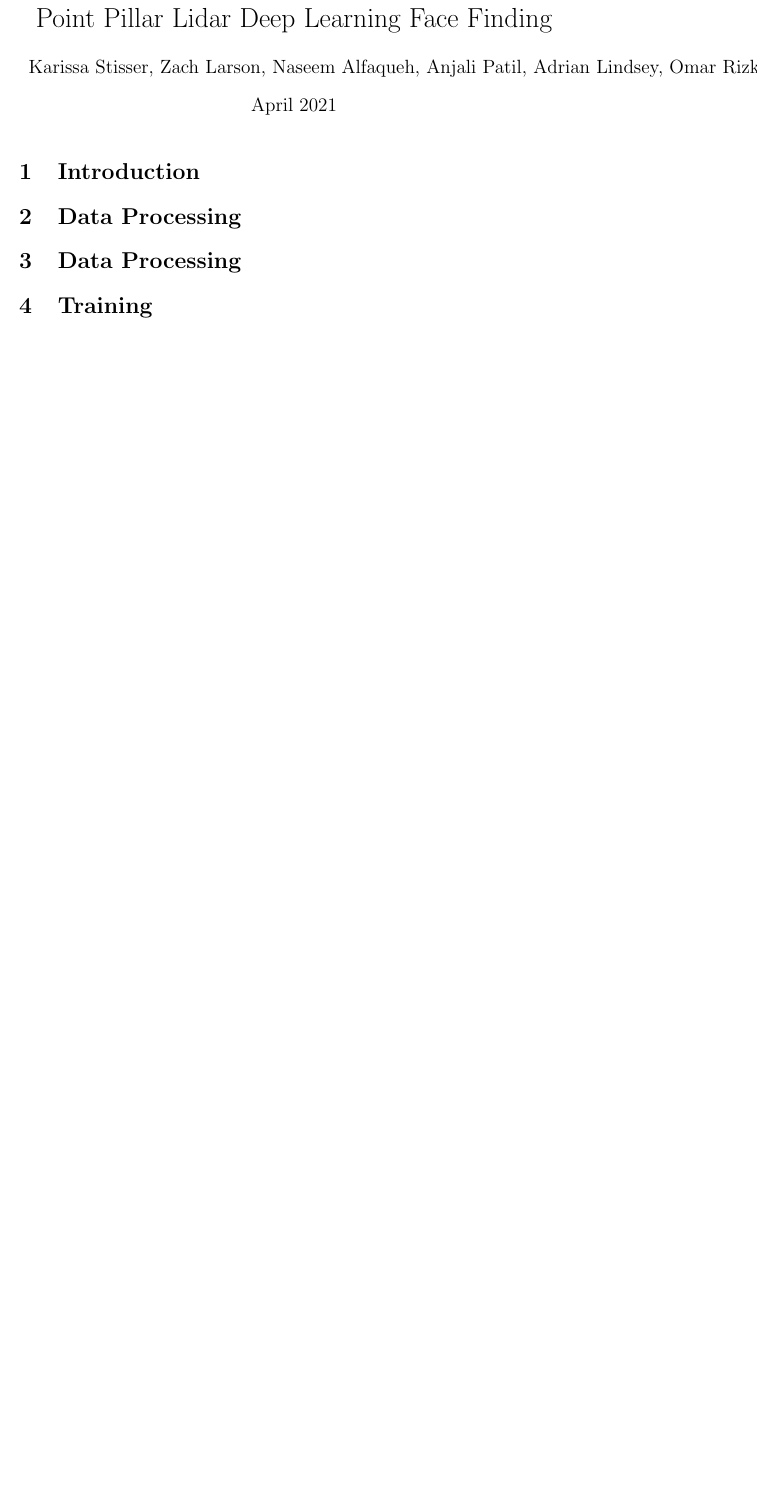
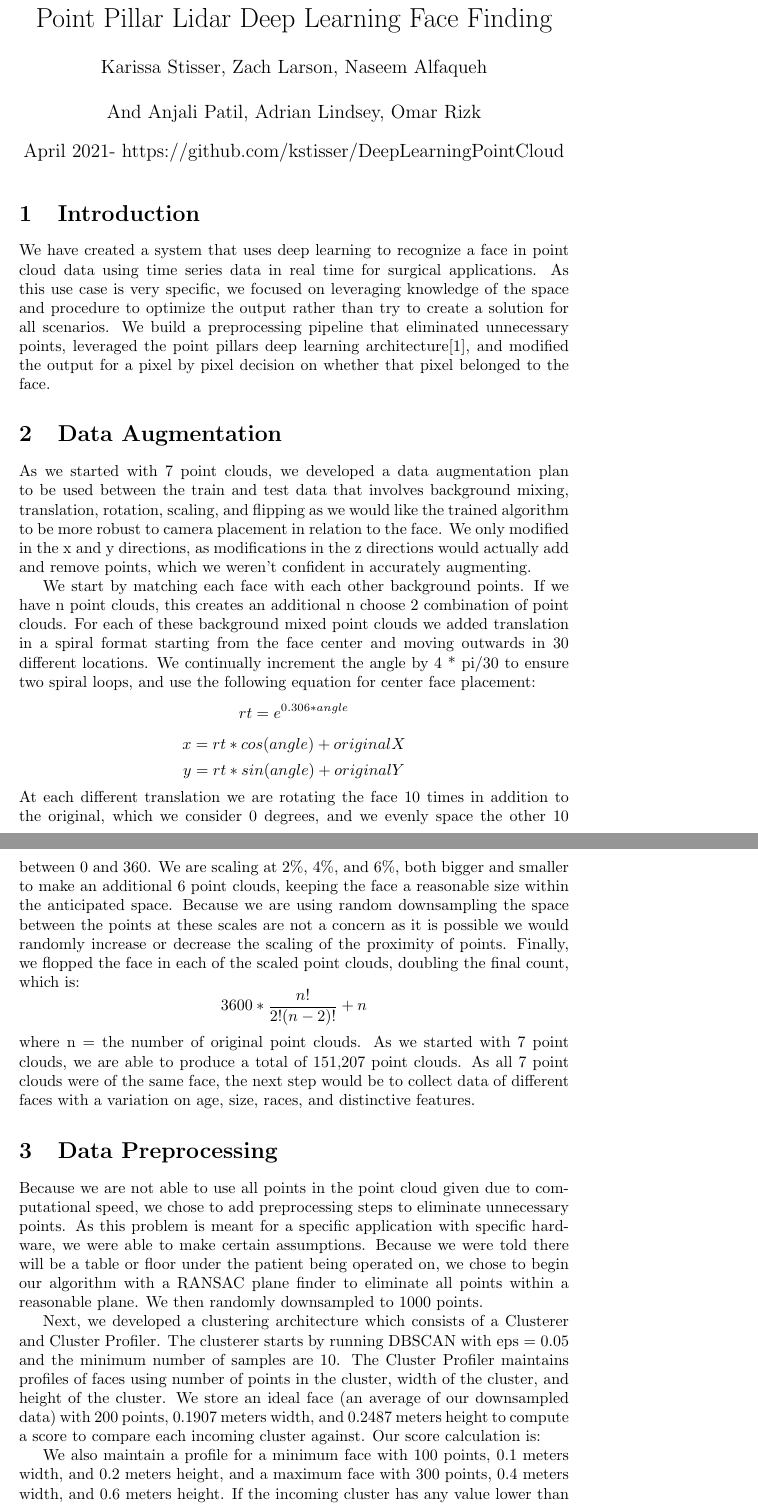
Before and after one commit to kstisser/DeepLearningPointCloud, a LaTeX document (Paper/paper.tex): part of the page before the commit and two parts of pages 1 and 2 of 3 after it, the two joined at a grey line, cut so that both start at the same text, the shorter picture padded with empty space. Compiled offline with pdfLaTeX.

Commit message:
updating Latex paper

```diff
--- a/Paper/paper.tex
+++ b/Paper/paper.tex
@@ -4,15 +4,34 @@
 \usepackage[utf8]{inputenc}
 
 \title{Point Pillar Lidar Deep Learning Face Finding}
-\author{Karissa Stisser, Zach Larson, Naseem Alfaqueh, Anjali Patil, Adrian Lindsey, Omar Rizk }
-\date{April 2021}
+\author{Karissa Stisser, Zach Larson, Naseem Alfaqueh\\
+\\And
+Anjali Patil, Adrian Lindsey, Omar Rizk }
+\date{April 2021- https://github.com/kstisser/DeepLearningPointCloud}
 
 \begin{document}
 
 \maketitle
 
 \section{Introduction}
+We have created a system that uses deep learning to recognize a face in point cloud data using time series data in real time for surgical applications. As this use case is very specific, we focused on leveraging knowledge of the space and procedure to optimize the output rather than try to create a solution for all scenarios. We build a preprocessing pipeline that eliminated unnecessary points, leveraged the point pillars deep learning architecture\cite{pointpillars}, and modified the output for a pixel by pixel decision on whether that pixel belonged to the face.
+\section{Data Augmentation}
+As we started with 7 point clouds, we developed a data augmentation plan to be used between the train and test data that involves background mixing, translation, rotation, scaling, and flipping as we would like the trained algorithm to be more robust to camera placement in relation to the face. We only modified in the x and y directions, as modifications in the z directions would actually add and remove points, which we weren't confident in accurately augmenting.
 
-\section{Data Processing}
+We start by matching each face with each other background points. If we have n point clouds, this creates an additional n choose 2 combination of point clouds.
+For each of these background mixed point clouds we added translation in a spiral format starting from the face center and moving outwards in 30 different locations. We continually increment the angle by 4 * pi/30 to ensure two spiral loops, and use the following equation for center face placement:
+\[rt = e^{0.306*angle}\]
+\[x = rt * cos(angle) + originalX\]
+\[y = rt * sin(angle) + originalY\]
+At each different translation we are rotating the face 10 times in addition to the original, which we consider 0 degrees, and we evenly space the other 10 between 0 and 360. We are scaling at ${2\%}$, ${4\%}$, and ${6\%}$, both bigger and smaller to make an additional 6 point clouds, keeping the face a reasonable size within the anticipated space. Because we are using random downsampling the space between the points at these scales are not a concern as it is possible we would randomly increase or decrease the scaling of the proximity of points.
+Finally, we flopped the face in each of the scaled point clouds, doubling the final count, which is:
+\[
+    3600 * \frac{n!}{2!(n-2)!} + n
+\]
+where n = the number of original point clouds. As we started with 7 point clouds, we are able to produce a total of 151,207 point clouds. As all 7 point clouds were of the same face, the next step would be to collect data of different faces with a variation on age, size, races, and distinctive features.
+\section{Data Preprocessing}
+Because we are not able to use all points in the point cloud given due to computational speed, we chose to add preprocessing steps to eliminate unnecessary points. As this problem is meant for a specific application with specific hardware, we were able to make certain assumptions. Because we were told there will be a table or floor under the patient being operated on, we chose to begin our algorithm with a RANSAC plane finder to eliminate all points within a reasonable plane. We then randomly downsampled to 1000 points.
 
-\section{Data Processing}
+Next, we developed a clustering architecture which consists of a Clusterer and Cluster Profiler. The clusterer starts by running DBSCAN with eps = 0.05 and the minimum number of samples are 10. The Cluster Profiler maintains profiles of faces using number of points in the cluster, width of the cluster, and height of the cluster. We store an ideal face (an average of our downsampled data) with 200 points, 0.1907 meters width, and 0.2487 meters height to compute a score to compare each incoming cluster against. Our score calculation is:
+
+We also maintain a profile for a minimum face with 100 points, 0.1 meters width, and 0.2 meters height, and a maximum face with 300 points, 0.4 meters width, and 0.6 meters height. If the incoming cluster has any value lower than the minimum face or larger than the maximum face it is given a score of -1 and is eliminated. If the cluster is not eliminated by this, its score is computed when compared to the average face, and if the score is above the threshold 0.7, it is kept for further parallel evaluation in the Machine Learning pipeline.
```
Also changed, not shown: Paper/paper.tex (9 more changed lines), 1 other file.
